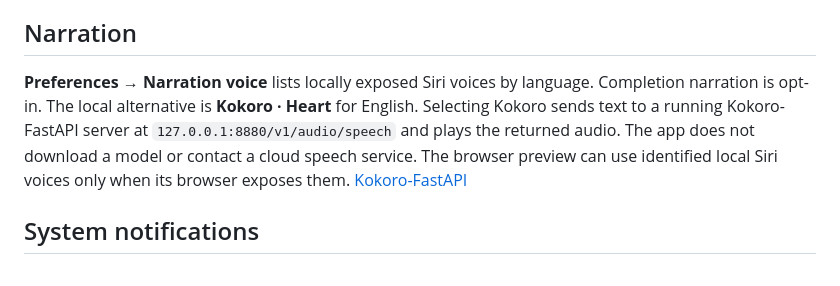
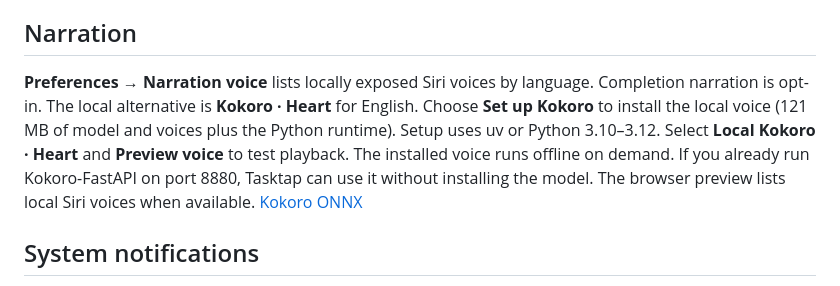
Before and after one commit to HarzerHeribert/Tasktap, a Markdown page: docs/controls.md, the part around the change. Rendered like a GitHub page.

```diff
--- a/docs/controls.md
+++ b/docs/controls.md
@@ -24,7 +24,7 @@ The native app registers the six navigation shortcuts while running and register
 
 ## Narration
 
-**Preferences → Narration voice** lists locally exposed Siri voices by language. Completion narration is opt-in. The local alternative is **Kokoro · Heart** for English. Selecting Kokoro sends text to a running Kokoro-FastAPI server at `127.0.0.1:8880/v1/audio/speech` and plays the returned audio. The app does not download a model or contact a cloud speech service. The browser preview can use identified local Siri voices only when its browser exposes them. [Kokoro-FastAPI](https://github.com/remsky/Kokoro-FastAPI)
+**Preferences → Narration voice** lists locally exposed Siri voices by language. Completion narration is opt-in. The local alternative is **Kokoro · Heart** for English. Choose **Set up Kokoro** to install the local voice (121 MB of model and voices plus the Python runtime). Setup uses uv or Python 3.10–3.12. Select **Local Kokoro · Heart** and **Preview voice** to test playback. The installed voice runs offline on demand. If you already run Kokoro-FastAPI on port 8880, Tasktap can use it without installing the model. The browser preview lists local Siri voices when available. [Kokoro ONNX](https://github.com/thewh1teagle/kokoro-onnx)
 
 ## System notifications
 
```
Also changed, not shown: README.md (+7 -1 lines), design/choose-session.png, design/notch-decision.png, design/notch-home.png, design/overview.png, 13 other files.
